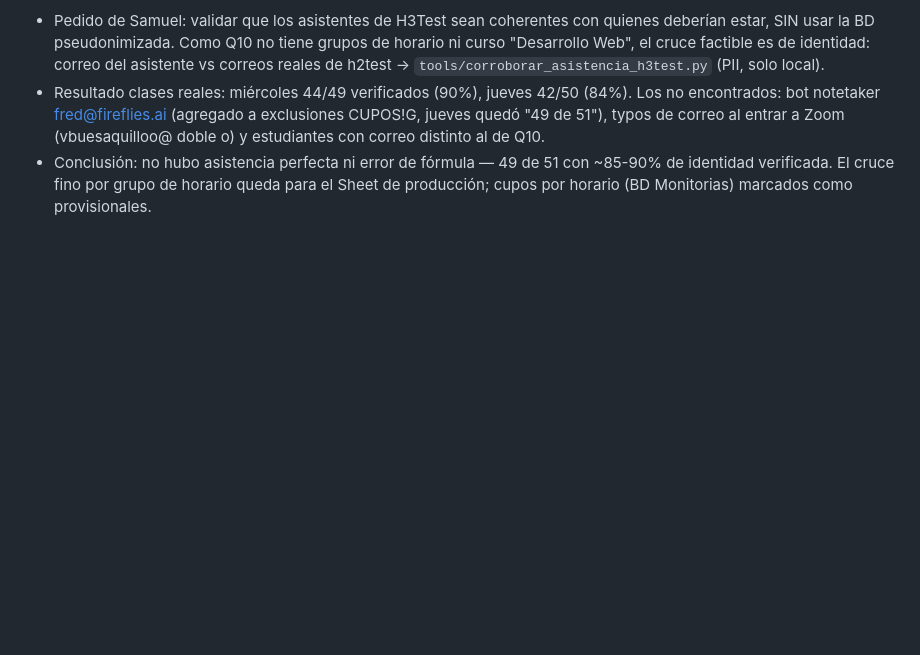
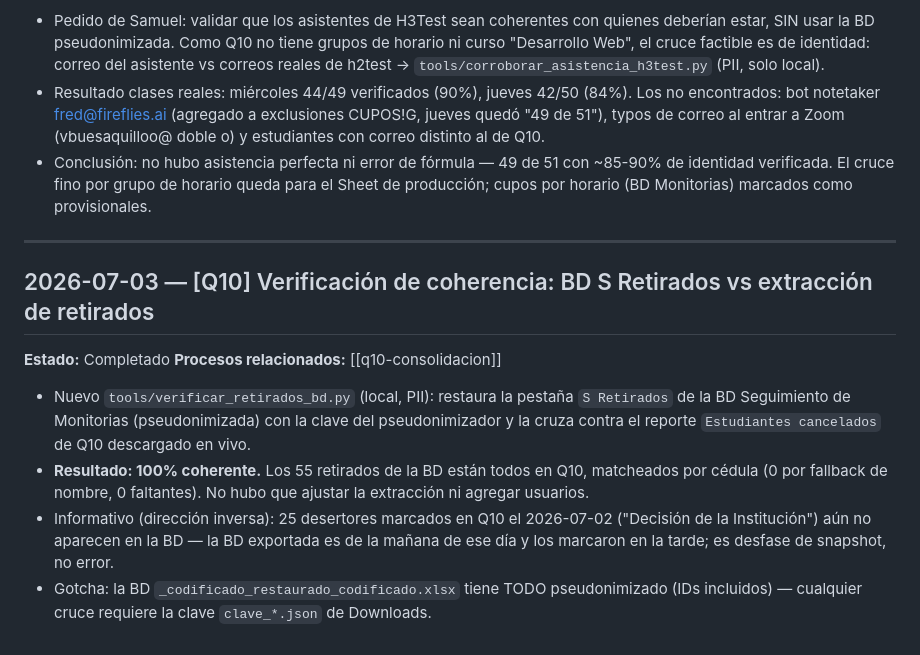
Before and after one commit to Fundacion-ROFE/Estadisticas, a Markdown page: claude_sessions.md, the part around the change. Rendered like a GitHub page; blank space fills up the shorter version.

Commit message:
docs: verificación de coherencia BD S Retirados vs extracción Q10 (55/55 OK)
Co-Authored-By: Claude Fable 5 <noreply@anthropic.com>

```diff
--- a/claude_sessions.md
+++ b/claude_sessions.md
@@ -640,3 +640,22 @@ Al iniciar una sesión nueva, lee al menos las últimas 3-5 entradas antes de co
 - Conclusión: no hubo asistencia perfecta ni error de fórmula — 49 de 51 con ~85-90% de
   identidad verificada. El cruce fino por grupo de horario queda para el Sheet de
   producción; cupos por horario (BD Monitorias) marcados como provisionales.
+
+---
+
+## 2026-07-03 — [Q10] Verificación de coherencia: BD S Retirados vs extracción de retirados
+
+**Estado:** Completado
+**Procesos relacionados:** [[q10-consolidacion]]
+
+- Nuevo `tools/verificar_retirados_bd.py` (local, PII): restaura la pestaña `S Retirados`
+  de la BD Seguimiento de Monitorias (pseudonimizada) con la clave del pseudonimizador
+  y la cruza contra el reporte `Estudiantes cancelados` de Q10 descargado en vivo.
+- **Resultado: 100% coherente.** Los 55 retirados de la BD están todos en Q10,
+  matcheados por cédula (0 por fallback de nombre, 0 faltantes). No hubo que ajustar
+  la extracción ni agregar usuarios.
+- Informativo (dirección inversa): 25 desertores marcados en Q10 el 2026-07-02
+  ("Decisión de la Institución") aún no aparecen en la BD — la BD exportada es de la
+  mañana de ese día y los marcaron en la tarde; es desfase de snapshot, no error.
+- Gotcha: la BD `_codificado_restaurado_codificado.xlsx` tiene TODO pseudonimizado
+  (IDs incluidos) — cualquier cruce requiere la clave `clave_*.json` de Downloads.
```
Also changed, not shown: docs/procesos/mapa-codigo.md (+4 -0 lines).
